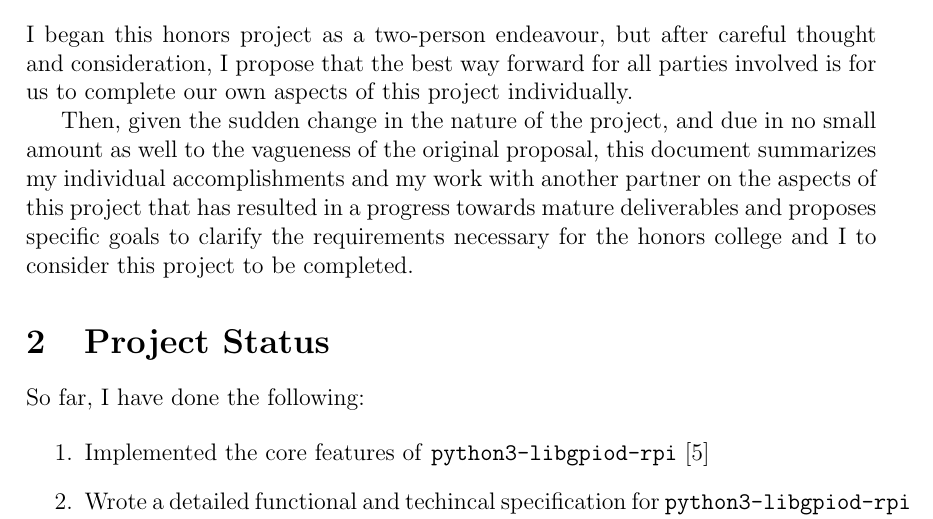
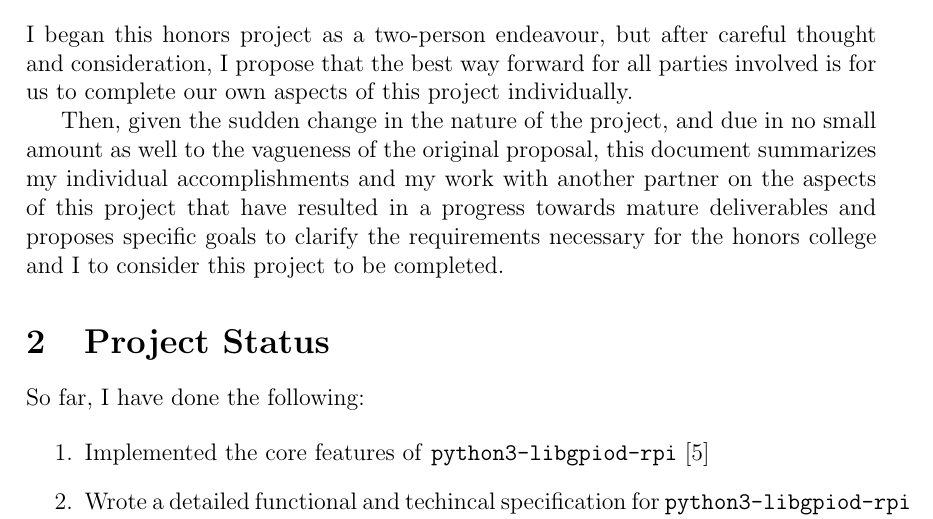
Before and after one commit to underground-software/rpi_plan, a LaTeX document (plan.tex): part of page 1 of 2, cut so that both start at the same text. Compiled offline with pdfLaTeX.

Commit message:
s/has/have/g

```diff
--- a/plan.tex
+++ b/plan.tex
@@ -36,7 +36,7 @@ this document summarizes
 my individual accomplishments
 and my work with another partner
 on the aspects of this project
-that has resulted in a progress
+that have resulted in a progress
 towards mature deliverables
 and proposes specific goals
 to clarify the requirements
```
Also changed, not shown: plan.pdf.
